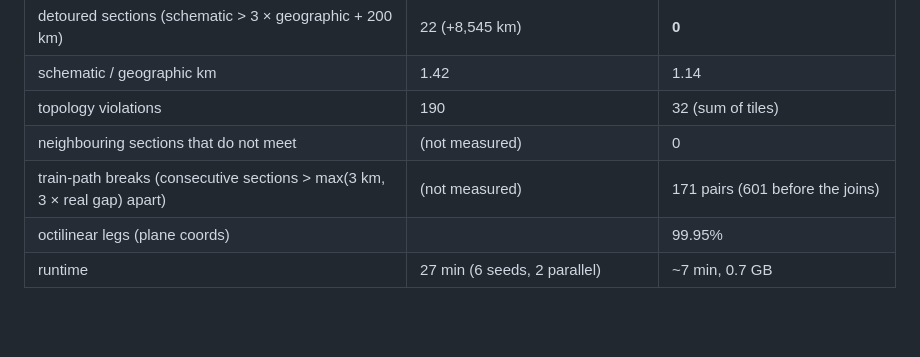
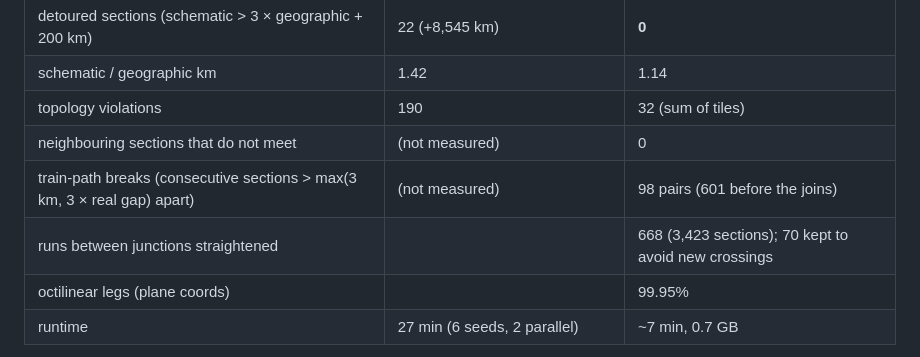
Before and after one commit to lsquaredleland/China-Rail-Flow-Map, a Markdown page: docs/OCTI.md, the part around one of its changes. Drawn GitHub-style; blank space fills up the shorter version.

```diff
--- a/docs/OCTI.md
+++ b/docs/OCTI.md
@@ -105,7 +110,8 @@ offset of their stations.
 | schematic / geographic km | 1.42 | 1.14 |
 | topology violations | 190 | 32 (sum of tiles) |
 | neighbouring sections that do not meet | (not measured) | 0 |
-| train-path breaks (consecutive sections > max(3 km, 3 × real gap) apart) | (not measured) | 171 pairs (601 before the joins) |
+| train-path breaks (consecutive sections > max(3 km, 3 × real gap) apart) | (not measured) | 98 pairs (601 before the joins) |
+| runs between junctions straightened | | 668 (3,423 sections); 70 kept to avoid new crossings |
 | octilinear legs (plane coords) | | 99.95% |
 | runtime | 27 min (6 seeds, 2 parallel) | ~7 min, 0.7 GB |
 
```
Also changed, not shown: other parts of docs/OCTI.md (+12 -5 lines), docs/octi/app-national-trains.png, docs/octi/app-origin.png, docs/octi/ganshui-after.png, 2 other files.
